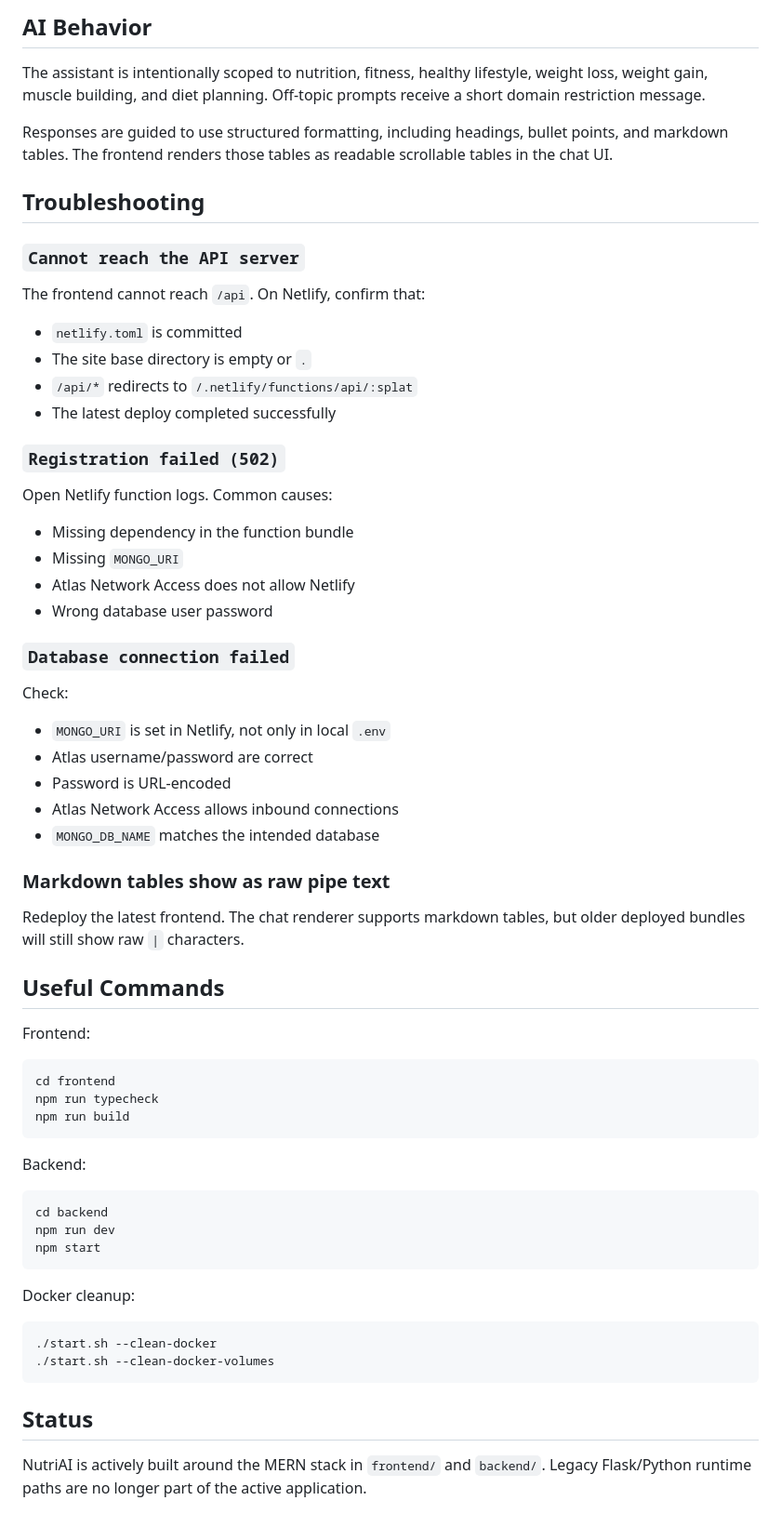
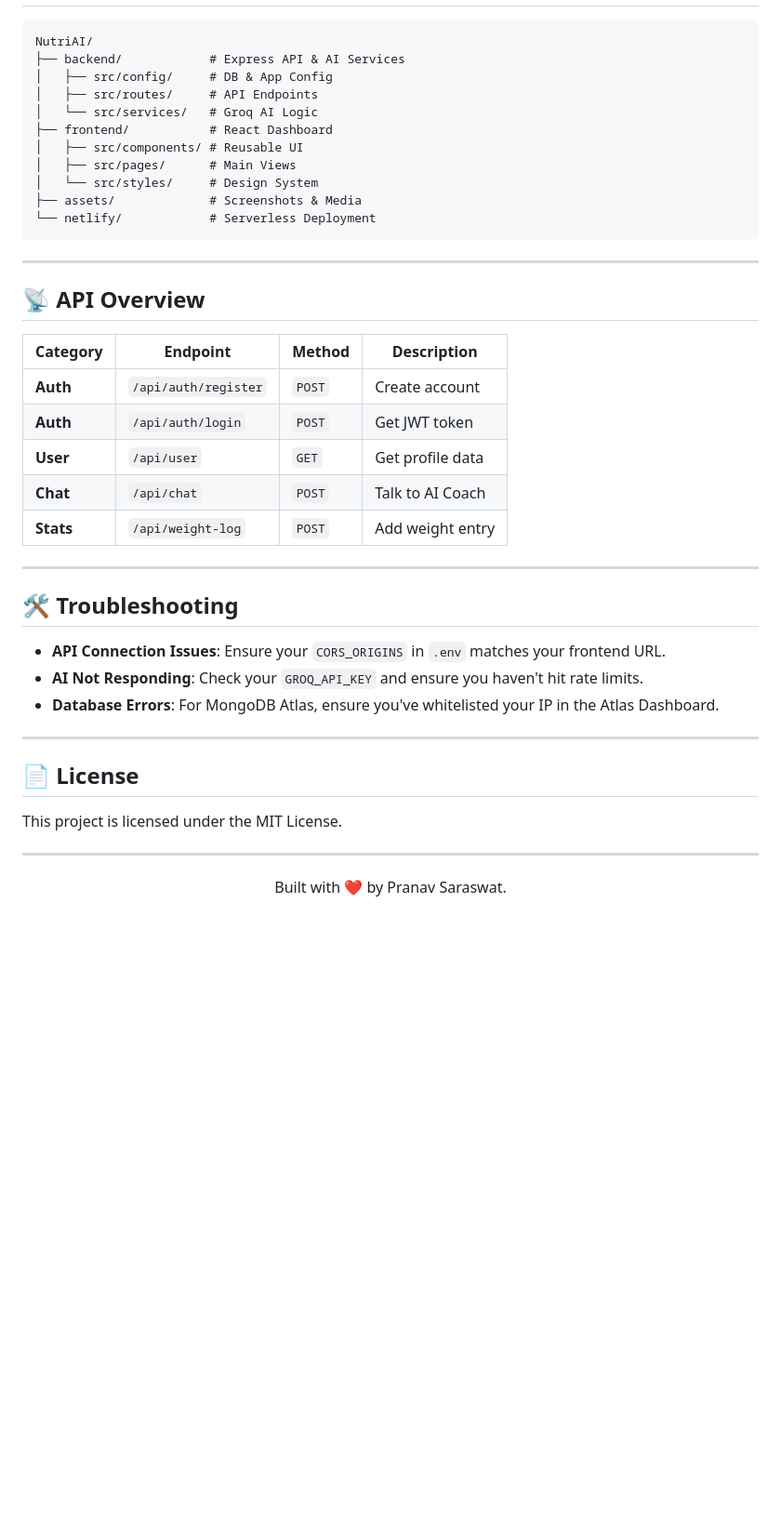
Before and after one commit to Pranav-Saraswat/NutriAI, a Markdown page: README.md, the part around one of its changes. Shown at 93% size. Drawn GitHub-style; blank space fills up the shorter version.

Commit message:
docs: overhaul README with visual badges, project previews, and simplified setup instructions

````diff
--- a/README.md
+++ b/README.md
@@ -196,68 +107,42 @@ For MongoDB Atlas, open **Network Access** and allow Netlify to connect. For a f
-## AI Behavior
-
-The assistant is intentionally scoped to nutrition, fitness, healthy lifestyle, weight loss, weight gain, muscle building, and diet planning. Off-topic prompts receive a short domain restriction message.
-
-Responses are guided to use structured formatting, including headings, bullet points, and markdown tables. The frontend renders those tables as readable scrollable tables in the chat UI.
-
-## Troubleshooting
-
-### `Cannot reach the API server`
-
-The frontend cannot reach `/api`. On Netlify, confirm that:
-
-- `netlify.toml` is committed
-- The site base directory is empty or `.`
-- `/api/*` redirects to `/.netlify/functions/api/:splat`
-- The latest deploy completed successfully
-
-### `Registration failed (502)`
-
-Open Netlify function logs. Common causes:
-
-- Missing dependency in the function bundle
-- Missing `MONGO_URI`
-- Atlas Network Access does not allow Netlify
-- Wrong database user password
-
-### `Database connection failed`
-
-Check:
-
-- `MONGO_URI` is set in Netlify, not only in local `.env`
-- Atlas username/password are correct
-- Password is URL-encoded
-- Atlas Network Access allows inbound connections
-- `MONGO_DB_NAME` matches the intended database
-
-### Markdown tables show as raw pipe text
-
-Redeploy the latest frontend. The chat renderer supports markdown tables, but older deployed bundles will still show raw `|` characters.
-
-## Useful Commands
-
-Frontend:
-
-```bash
-cd frontend
-npm run typecheck
-npm run build
+```text
+NutriAI/
+├── backend/            # Express API & AI Services
+│   ├── src/config/     # DB & App Config
+│   ├── src/routes/     # API Endpoints
+│   └── src/services/   # Groq AI Logic
+├── frontend/           # React Dashboard
+│   ├── src/components/ # Reusable UI
+│   ├── src/pages/      # Main Views
+│   └── src/styles/     # Design System
+├── assets/             # Screenshots & Media
+└── netlify/            # Serverless Deployment
 ```
 
-Backend:
+---
 
-```bash
-cd backend
-npm run dev
-npm start
-```
+## 📡 API Overview
 
-Docker cleanup:
+| Category | Endpoint | Method | Description |
+| --- | --- | --- | --- |
+| **Auth** | `/api/auth/register` | `POST` | Create account |
+| **Auth** | `/api/auth/login` | `POST` | Get JWT token |
+| **User** | `/api/user` | `GET` | Get profile data |
+| **Chat** | `/api/chat` | `POST` | Talk to AI Coach |
+| **Stats** | `/api/weight-log` | `POST` | Add weight entry |
 
-```bash
-./start.sh --clean-docker
-./start.sh --clean-docker-volumes
-```
+---
 
-## Status
+## 🛠️ Troubleshooting
 
-NutriAI is actively built around the MERN stack in `frontend/` and `backend/`. Legacy Flask/Python runtime paths are no longer part of the active application.
+- **API Connection Issues**: Ensure your `CORS_ORIGINS` in `.env` matches your frontend URL.
+- **AI Not Responding**: Check your `GROQ_API_KEY` and ensure you haven't hit rate limits.
+- **Database Errors**: For MongoDB Atlas, ensure you've whitelisted your IP in the Atlas Dashboard.
+
+---
+
+## 📄 License
+
+This project is licensed under the MIT License.
+
+---
+<p align="center">Built with ❤️ by Pranav Saraswat.</p>
````
Also changed, not shown: other parts of README.md (+69 -158 lines).
